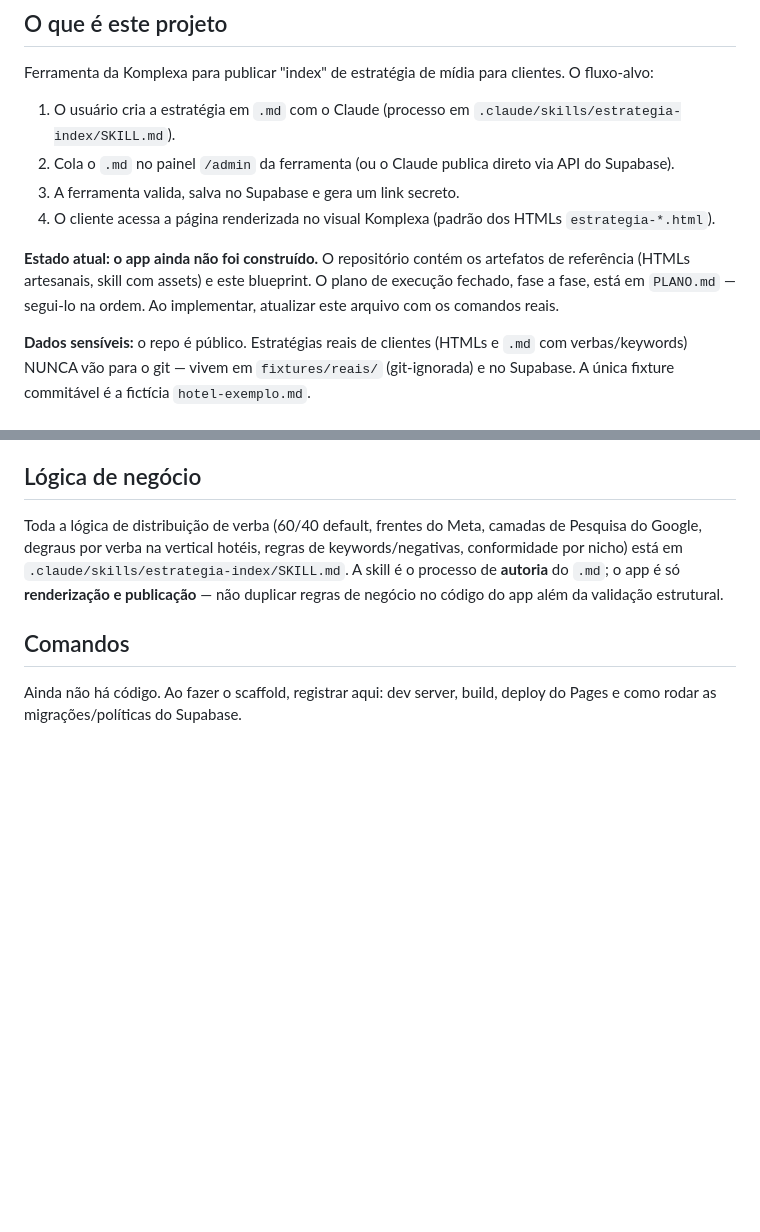
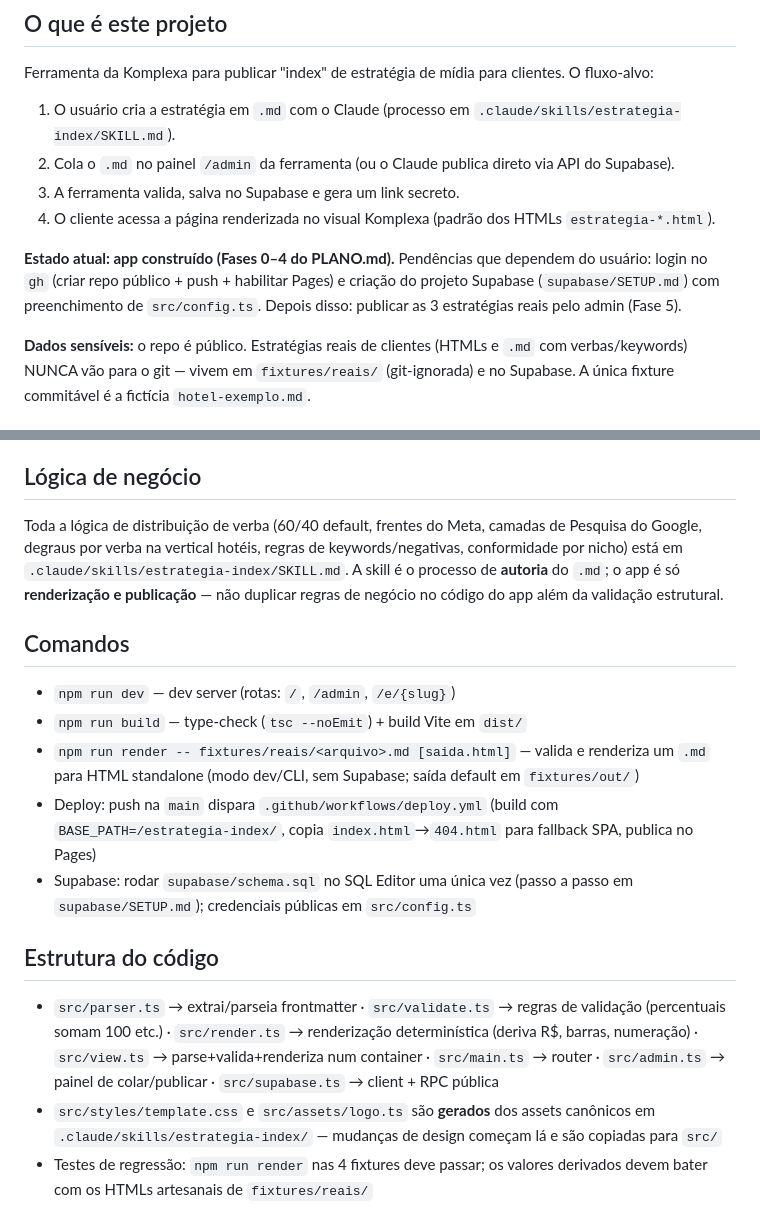
Before and after one commit to c200k300m/estrategia_TP, a Markdown page: CLAUDE.md, 2 parts joined by grey strips. Rendered like a GitHub page; blank space fills up the shorter version.

Commit message:
CLAUDE.md: comandos reais e estado do projeto
Co-Authored-By: Claude Fable 5 <noreply@anthropic.com>

```diff
--- a/CLAUDE.md
+++ b/CLAUDE.md
@@ -11,7 +11,7 @@ Ferramenta da Komplexa para publicar "index" de estratégia de mídia para clien
 3. A ferramenta valida, salva no Supabase e gera um link secreto.
 4. O cliente acessa a página renderizada no visual Komplexa (padrão dos HTMLs `estrategia-*.html`).
 
-**Estado atual: o app ainda não foi construído.** O repositório contém os artefatos de referência (HTMLs artesanais, skill com assets) e este blueprint. O plano de execução fechado, fase a fase, está em `PLANO.md` — segui-lo na ordem. Ao implementar, atualizar este arquivo com os comandos reais.
+**Estado atual: app construído (Fases 0–4 do PLANO.md).** Pendências que dependem do usuário: login no `gh` (criar repo público + push + habilitar Pages) e criação do projeto Supabase (`supabase/SETUP.md`) com preenchimento de `src/config.ts`. Depois disso: publicar as 3 estratégias reais pelo admin (Fase 5).
 
 **Dados sensíveis:** o repo é público. Estratégias reais de clientes (HTMLs e `.md` com verbas/keywords) NUNCA vão para o git — vivem em `fixtures/reais/` (git-ignorada) e no Supabase. A única fixture commitável é a fictícia `hotel-exemplo.md`.
 
@@ -60,4 +60,14 @@ Toda a lógica de distribuição de verba (60/40 default, frentes do Meta, camad
 
 ## Comandos
 
-Ainda não há código. Ao fazer o scaffold, registrar aqui: dev server, build, deploy do Pages e como rodar as migrações/políticas do Supabase.
+- `npm run dev` — dev server (rotas: `/`, `/admin`, `/e/{slug}`)
+- `npm run build` — type-check (`tsc --noEmit`) + build Vite em `dist/`
+- `npm run render -- fixtures/reais/<arquivo>.md [saida.html]` — valida e renderiza um `.md` para HTML standalone (modo dev/CLI, sem Supabase; saída default em `fixtures/out/`)
+- Deploy: push na `main` dispara `.github/workflows/deploy.yml` (build com `BASE_PATH=/estrategia-index/`, copia `index.html`→`404.html` para fallback SPA, publica no Pages)
+- Supabase: rodar `supabase/schema.sql` no SQL Editor uma única vez (passo a passo em `supabase/SETUP.md`); credenciais públicas em `src/config.ts`
+
+## Estrutura do código
+
+- `src/parser.ts` → extrai/parseia frontmatter · `src/validate.ts` → regras de validação (percentuais somam 100 etc.) · `src/render.ts` → renderização determinística (deriva R$, barras, numeração) · `src/view.ts` → parse+valida+renderiza num container · `src/main.ts` → router · `src/admin.ts` → painel de colar/publicar · `src/supabase.ts` → client + RPC pública
+- `src/styles/template.css` e `src/assets/logo.ts` são **gerados** dos assets canônicos em `.claude/skills/estrategia-index/` — mudanças de design começam lá e são copiadas para `src/`
+- Testes de regressão: `npm run render` nas 4 fixtures deve passar; os valores derivados devem bater com os HTMLs artesanais de `fixtures/reais/`
```
